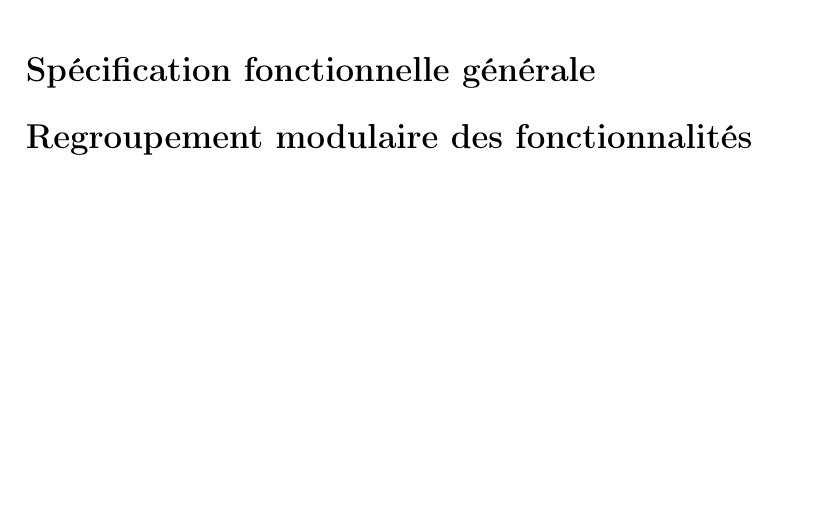
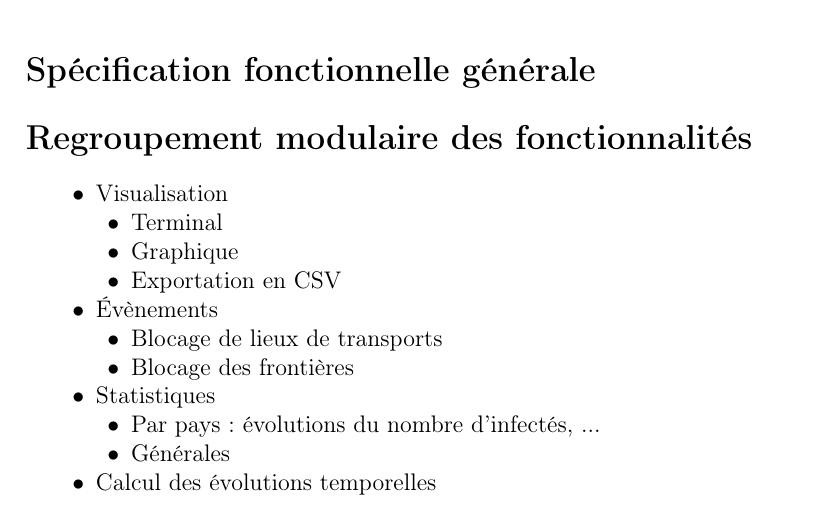
Before and after one commit to plagueint/plagueint, a LaTeX document (livrable1.tex): part of page 3 of 3 before the commit and part of page 3 of 4 after it, cut so that both start at the same text, the shorter picture padded with empty space. Compiled offline with pdfLaTeX.

Commit message:
Ajout regroupement modulaire au CDC

```diff
--- a/livrable1.tex
+++ b/livrable1.tex
@@ -80,6 +80,27 @@ Creative Commons sans usage commerciale [BY NC SA]
 
 \addcontentsline{toc}{section}{Regroupement modulaire des fonctionnalités}
 \section*{Regroupement modulaire des fonctionnalités}
+\begin{flushleft}
+	\begin{itemize}
+		\item[$\bullet$] Visualisation
+			\begin{itemize}
+				\item[$\bullet$] Terminal
+				\item[$\bullet$] Graphique
+				\item[$\bullet$] Exportation en CSV
+			\end{itemize}
+		\item[$\bullet$] Évènements
+			\begin{itemize}
+				\item[$\bullet$] Blocage de lieux de transports
+				\item[$\bullet$] Blocage des frontières
+			\end{itemize}
+		\item[$\bullet$] Statistiques
+			\begin{itemize}
+				\item[$\bullet$] Par pays : évolutions du nombre d'infectés, ...
+				\item[$\bullet$] Générales
+			\end{itemize}
+		\item[$\bullet$] Calcul des évolutions temporelles
+	\end{itemize}
+\end{flushleft}
 
 \addcontentsline{toc}{section}{Description du flux des données entre les modules}
 \section*{Description du flux des données entre les modules}
```
